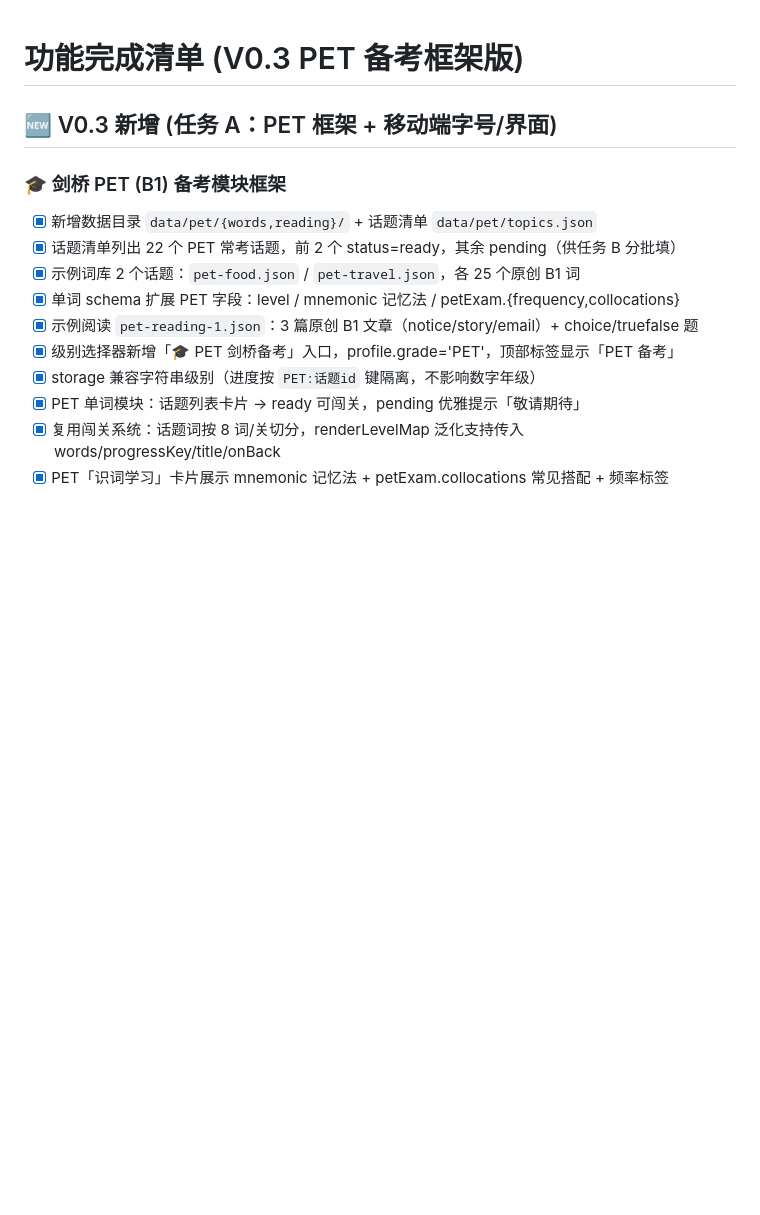
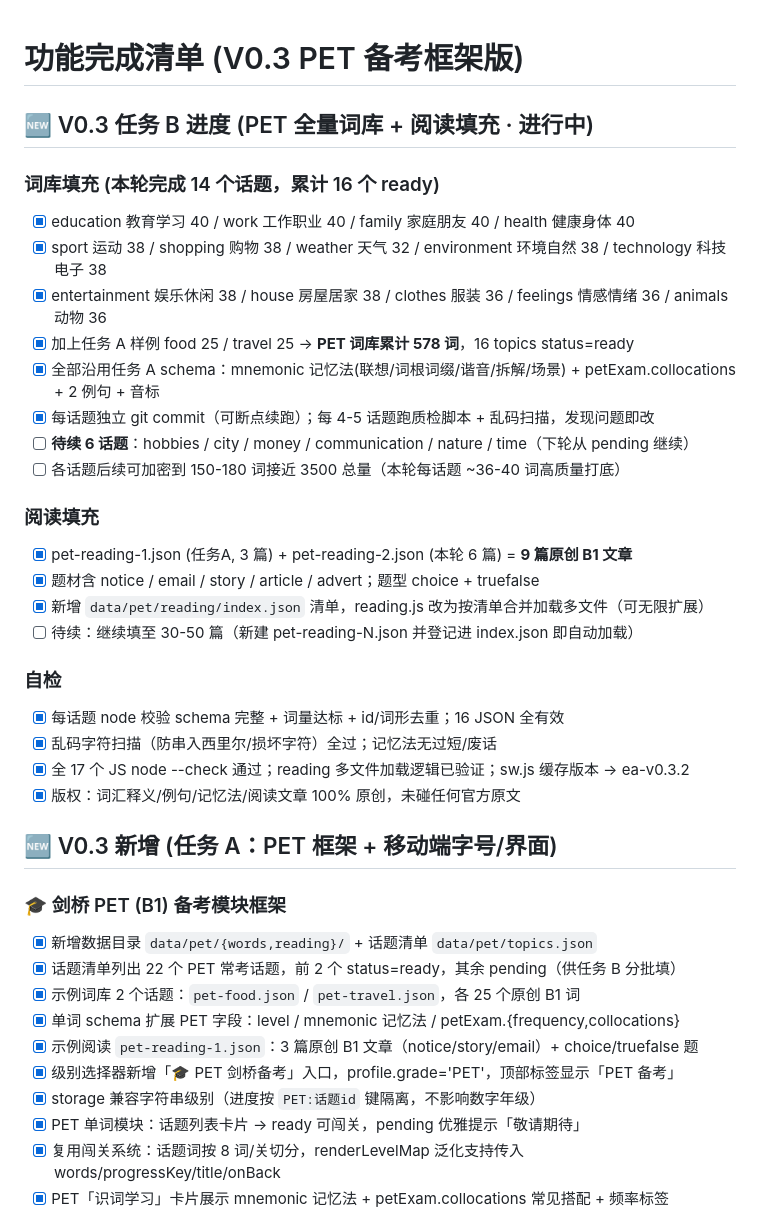
Before and after one commit to jeromechen01/adventure-english, a Markdown page: CHECKLIST.md, the part around the change. GitHub-like rendering; blank space fills up the shorter version.

Commit message:
PET任务B: 更新 CHECKLIST 记录进度(14话题/578词/9篇阅读)

```diff
--- a/CHECKLIST.md
+++ b/CHECKLIST.md
@@ -1,4 +1,28 @@
 # 功能完成清单 (V0.3 PET 备考框架版)
+
+## 🆕 V0.3 任务 B 进度 (PET 全量词库 + 阅读填充 · 进行中)
+
+### 词库填充 (本轮完成 14 个话题，累计 16 个 ready)
+- [x] education 教育学习 40 / work 工作职业 40 / family 家庭朋友 40 / health 健康身体 40
+- [x] sport 运动 38 / shopping 购物 38 / weather 天气 32 / environment 环境自然 38 / technology 科技电子 38
+- [x] entertainment 娱乐休闲 38 / house 房屋居家 38 / clothes 服装 36 / feelings 情感情绪 36 / animals 动物 36
+- [x] 加上任务 A 样例 food 25 / travel 25 → **PET 词库累计 578 词**，16 topics status=ready
+- [x] 全部沿用任务 A schema：mnemonic 记忆法(联想/词根词缀/谐音/拆解/场景) + petExam.collocations + 2 例句 + 音标
+- [x] 每话题独立 git commit（可断点续跑）；每 4-5 话题跑质检脚本 + 乱码扫描，发现问题即改
+- [ ] **待续 6 话题**：hobbies / city / money / communication / nature / time（下轮从 pending 继续）
+- [ ] 各话题后续可加密到 150-180 词接近 3500 总量（本轮每话题 ~36-40 词高质量打底）
+
+### 阅读填充
+- [x] pet-reading-1.json (任务A, 3 篇) + pet-reading-2.json (本轮 6 篇) = **9 篇原创 B1 文章**
+- [x] 题材含 notice / email / story / article / advert；题型 choice + truefalse
+- [x] 新增 `data/pet/reading/index.json` 清单，reading.js 改为按清单合并加载多文件（可无限扩展）
+- [ ] 待续：继续填至 30-50 篇（新建 pet-reading-N.json 并登记进 index.json 即自动加载）
+
+### 自检
+- [x] 每话题 node 校验 schema 完整 + 词量达标 + id/词形去重；16 JSON 全有效
+- [x] 乱码字符扫描（防串入西里尔/损坏字符）全过；记忆法无过短/废话
+- [x] 全 17 个 JS node --check 通过；reading 多文件加载逻辑已验证；sw.js 缓存版本 → ea-v0.3.2
+- [x] 版权：词汇释义/例句/记忆法/阅读文章 100% 原创，未碰任何官方原文
 
 ## 🆕 V0.3 新增 (任务 A：PET 框架 + 移动端字号/界面)
 
```
